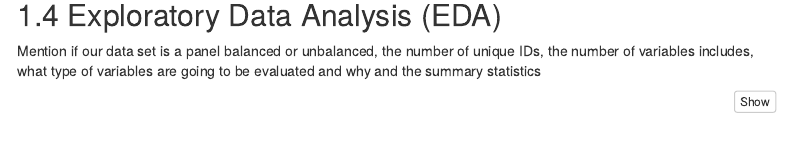
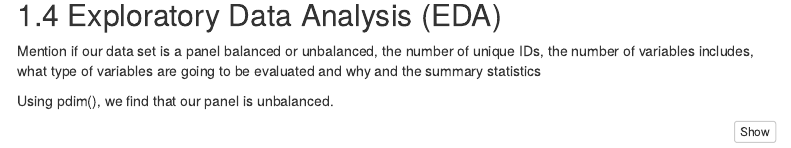
Before and after one commit to apmejiac/DS6101_G3, an R Markdown document (G3_Mid_term_project_v2.Rmd): the page in a window 1100 px wide, from 2840 px down. Rendered offline with R 4.5, knitr and Pandoc, with nearby package versions; some code elsewhere in the file could not run offline; menus at the side of the page are left out.

Commit message:
Update G3_Mid_term_project_v2.Rmd

````diff
--- a/G3_Mid_term_project_v2.Rmd
+++ b/G3_Mid_term_project_v2.Rmd
@@ -268,6 +268,7 @@ df_panel2
 
 Mention if our data set is a panel balanced or unbalanced, the number of unique IDs, the number of variables includes, what type of variables are going to be evaluated and why and the summary statistics
 
+Using pdim(), we find that our panel is unbalanced.
 
 ```{r, results='asis'}
 #Checking the type of panel balanced or unbalanced
````
